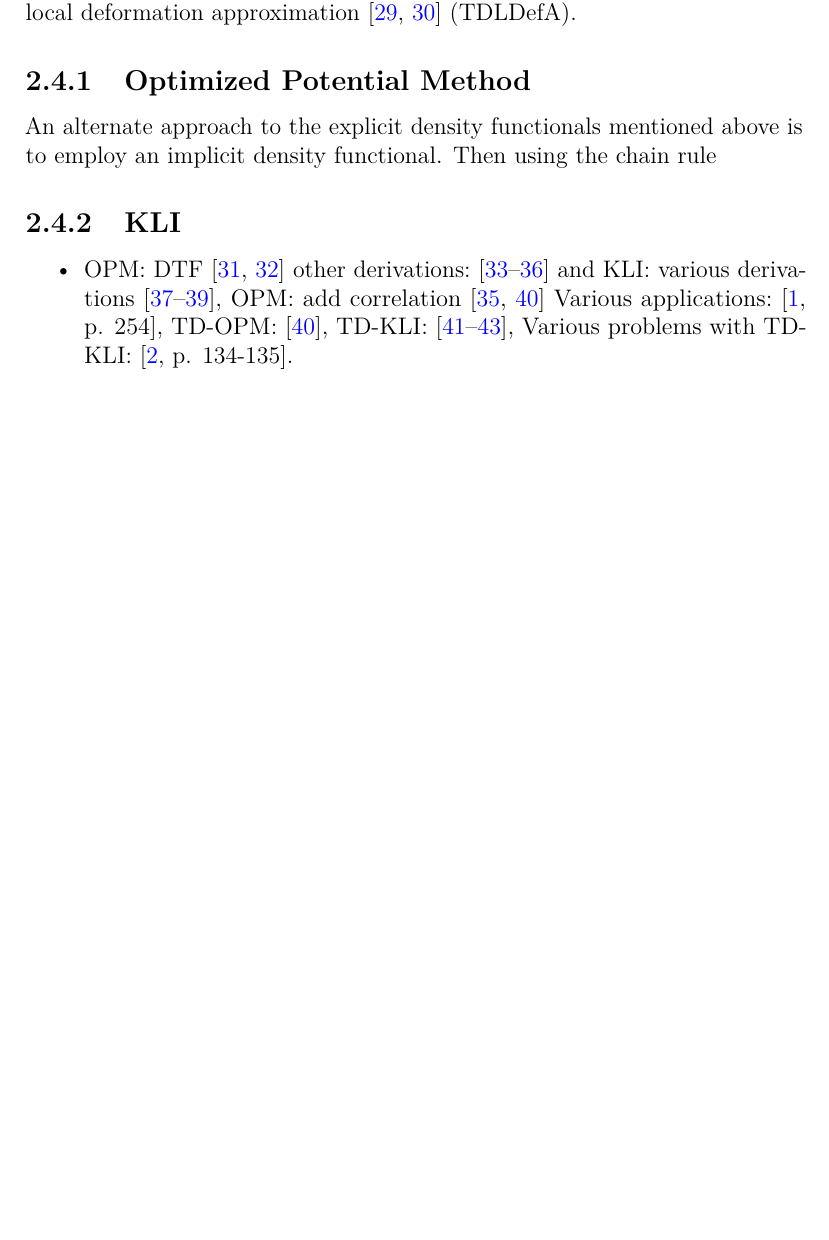
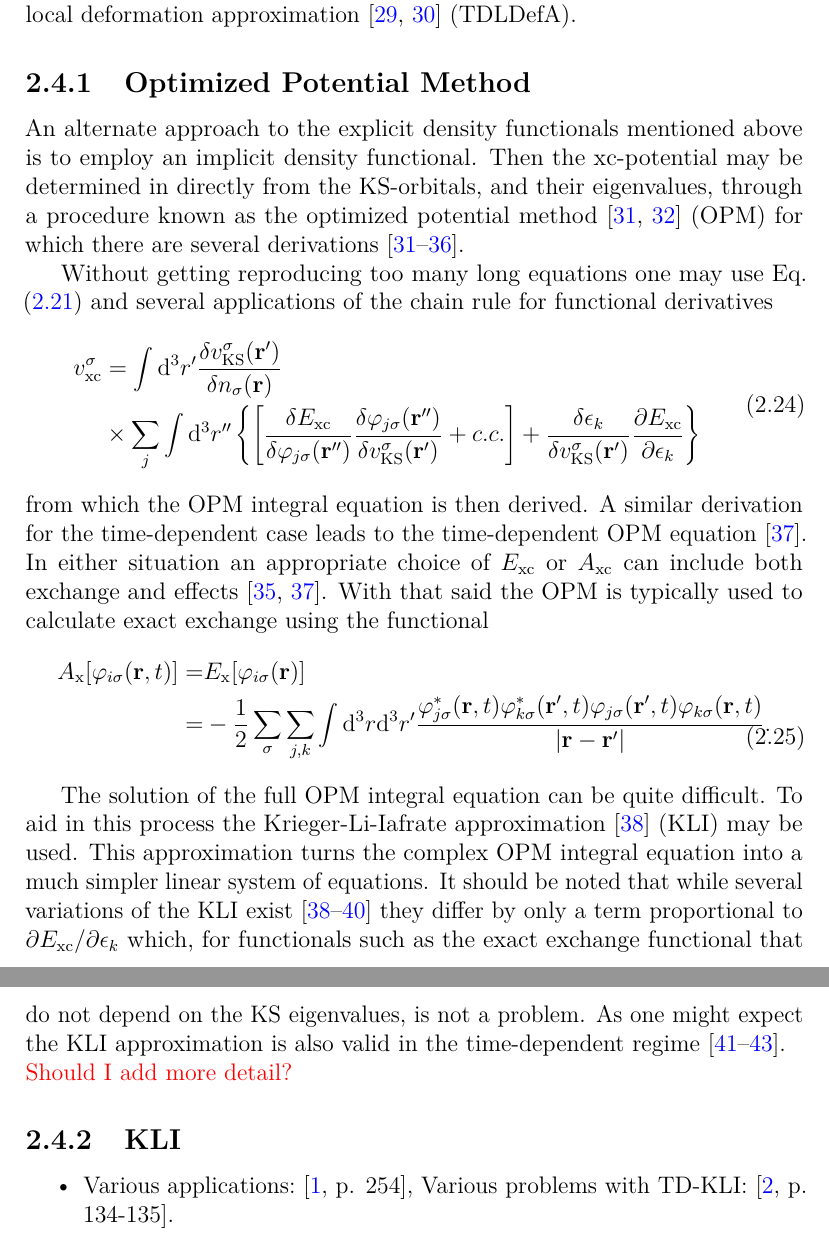
Before and after one commit to m0baxter/Dissertation, a LaTeX document (diss.tex): part of page 12 of 21 before the commit and two parts of pages 12 and 13 of 22 after it, the two joined at a grey line, cut so that both start at the same text, the shorter picture padded with empty space. Compiled offline with pdfLaTeX.

Commit message:
Even more writting.

```diff
--- a/diss.tex
+++ b/diss.tex
@@ -333,7 +334,60 @@
       \begin{subsection}{Optimized Potential Method \label{sec:opm}}
 
          An alternate approach to the explicit density functionals mentioned above is to employ an
-         implicit density functional. Then using the chain rule
+         implicit density functional. Then the xc-potential may be determined in directly from the
+         KS-orbitals, and their eigenvalues, through a procedure known as the optimized potential
+         method~\cite{opm1, opm2} (OPM) for which there are several derivations~\cite{opm1, opm2, opm3,
+         opm4, opm5, opm-rev}.
+
+         Without getting reproducing too many long equations one may use Eq.\ \eqref{eq:vxc-der} and
+         several applications of the chain rule for functional derivatives
+         %
+         \begin{equation} \label{eq:opm1}
+            \begin{split}
+               v^\sigma_\mathrm{xc} & = \int \mathrm{d}^3 r^\prime
+                  \frac{\delta v^\sigma_\mathrm{KS}(\mathbf{r^\prime})}{\delta n_\sigma(\mathbf{r}) } \\
+                                    & \times \sum\limits_{j} \int \mathrm{d}^3 r^{\prime\prime}
+               \left\{ \left[
+               \frac{\delta E_\mathrm{xc}}{\delta \varphi_{j\sigma}(\mathbf{r^{\prime\prime}}) }
+               \frac{\delta \varphi_{j\sigma}(\mathbf{r^{\prime\prime}}) }
+                    {\delta v^\sigma_\mathrm{KS}(\mathbf{r^{\prime}}) }
+               + c.c.
+            \right]
+            + \frac{\delta \epsilon_k}{\delta v^\sigma_\mathrm{KS}(\mathbf{r^{\prime}})}
+              \frac{\partial E_\mathrm{xc}}{\partial \epsilon_k}
+            \right\}
+            \end{split}
+         \end{equation}
+         %
+         from which the OPM integral equation is then derived. A similar derivation for the
+         time-dependent case leads to the time-dependent OPM equation~\cite{tdopm}. In either situation
+         an appropriate choice of $E_\mathrm{xc}$ or $A_\mathrm{xc}$ can include both exchange and
+         effects~\cite{opm5, tdopm}. With that said the OPM is typically used to calculate exact
+         exchange using the functional
+         %
+         \begin{equation} \label{eq:xfunc}
+            \begin{split}
+               A_\mathrm{x}[\varphi_{i\sigma}(\mathbf{r},t)]
+                 = & E_\mathrm{x}[\varphi_{i\sigma}(\mathbf{r})] \\
+                = & -\frac{1}{2} \sum\limits_\sigma \sum\limits_{j,k}
+                    \int\mathrm{d}^3 r \mathrm{d}^3 r^\prime
+                    \frac{ \varphi^*_{j\sigma}(\mathbf{r},t) \varphi^*_{k\sigma}(\mathbf{r}^\prime,t)
+                   \varphi_{j\sigma}(\mathbf{r}^\prime,t) \varphi_{k\sigma}(\mathbf{r},t)}
+                   {\left| \mathbf{r} -\mathbf{r}^\prime \right|}.
+            \end{split}
+         \end{equation}
+
+         The solution of the full OPM integral equation can be quite difficult. To aid in this process
+         the Krieger-Li-Iafrate approximation~\cite{kli1} (KLI) may be used. This approximation turns
+         the complex OPM integral equation into a much simpler linear system of equations. It should
+         be noted that while several variations of the KLI exist~\cite{kli1, kli2, kli3} they differ
+         by only a term proportional to $\partial E_\mathrm{xc} / \partial \epsilon_k$ which, for
+         functionals such as the exact exchange functional that do not depend on the KS eigenvalues,
+         is not a problem. As one might expect the KLI approximation is also valid in the time-dependent
+         regime~\cite{tdkli1, tdkli2, tdkli3}.
+         %
+         \\ {\color{red}{Should I add more detail?}} %nnnote
+
 
       \end{subsection}
 
@@ -345,12 +399,8 @@
 
    \begin{itemize}
 
-      \item OPM: DTF~\cite{opm1, opm2} other derivations:~\cite{opm3, opm4, opm5, opm-rev} and
-         KLI: various derivations~\cite{kli1, kli2, kli3},
-         OPM: add correlation~\cite{opm5, tdopm}
-         Various applications:~\cite[p. 254]{dft-engel},
-         TD-OPM:~\cite{tdopm}, TD-KLI:~\cite{tdkli1, tdkli2, tdkli3}, Various problems with
-         TD-KLI:~\cite[p. 134-135]{tddft}.
+      \item Various applications:~\cite[p. 254]{dft-engel},
+         Various problems with TD-KLI:~\cite[p. 134-135]{tddft}.
 
    \end{itemize}
 
```
Also changed, not shown: diss.tex (5 more changed lines).
